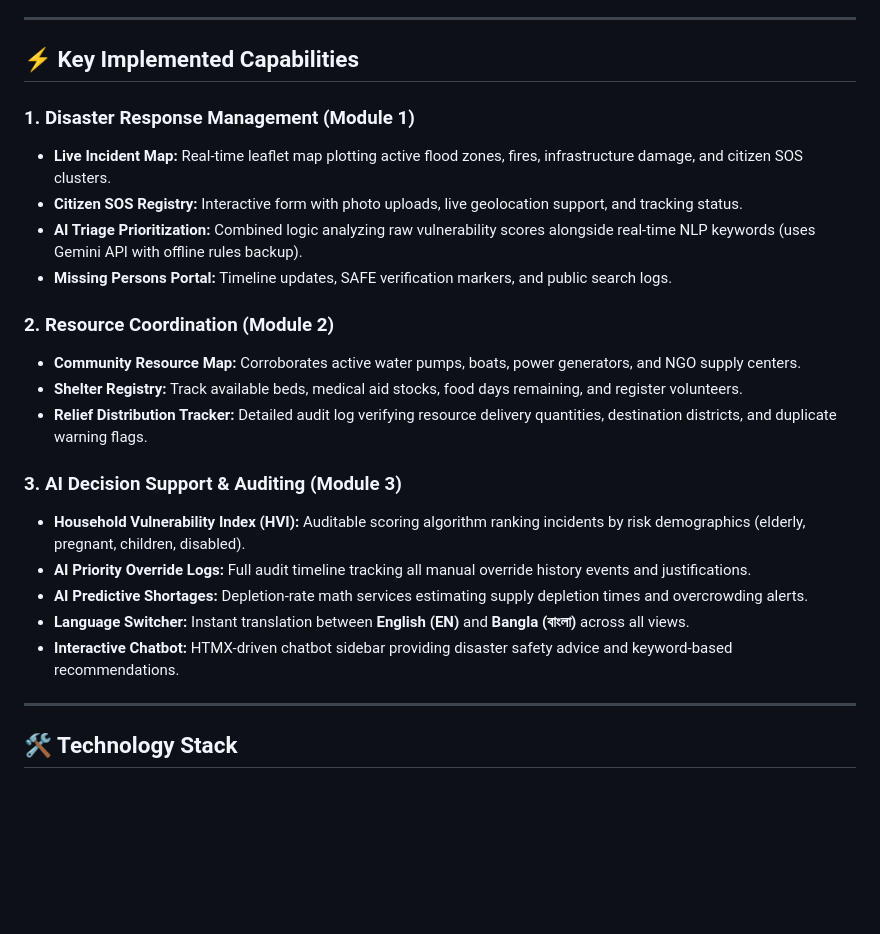
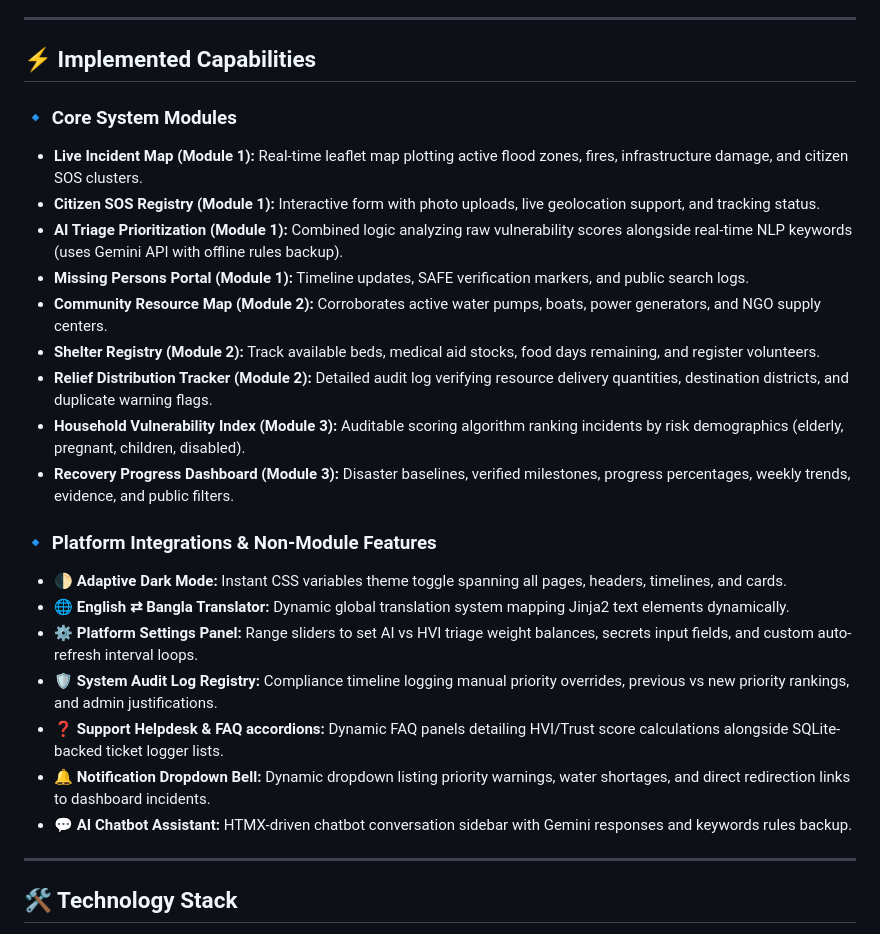
Before and after one commit to sam399/ACDIP, a Markdown page: README.md, the part around the change. Rendered like a GitHub page; blank space fills up the shorter version.

Commit message:
Update README.md with comprehensive list of non-module platform integrations and utilities

```diff
--- a/README.md
+++ b/README.md
@@ -13,25 +13,27 @@ The platform dynamically alters its layout, navigation tabs, and system settings
 
 ---
 
-## ⚡ Key Implemented Capabilities
+## ⚡ Implemented Capabilities
 
-### 1. Disaster Response Management (Module 1)
-*   **Live Incident Map:** Real-time leaflet map plotting active flood zones, fires, infrastructure damage, and citizen SOS clusters.
-*   **Citizen SOS Registry:** Interactive form with photo uploads, live geolocation support, and tracking status.
-*   **AI Triage Prioritization:** Combined logic analyzing raw vulnerability scores alongside real-time NLP keywords (uses Gemini API with offline rules backup).
-*   **Missing Persons Portal:** Timeline updates, SAFE verification markers, and public search logs.
+### 🔹 Core System Modules
+*   **Live Incident Map (Module 1):** Real-time leaflet map plotting active flood zones, fires, infrastructure damage, and citizen SOS clusters.
+*   **Citizen SOS Registry (Module 1):** Interactive form with photo uploads, live geolocation support, and tracking status.
+*   **AI Triage Prioritization (Module 1):** Combined logic analyzing raw vulnerability scores alongside real-time NLP keywords (uses Gemini API with offline rules backup).
+*   **Missing Persons Portal (Module 1):** Timeline updates, SAFE verification markers, and public search logs.
+*   **Community Resource Map (Module 2):** Corroborates active water pumps, boats, power generators, and NGO supply centers.
+*   **Shelter Registry (Module 2):** Track available beds, medical aid stocks, food days remaining, and register volunteers.
+*   **Relief Distribution Tracker (Module 2):** Detailed audit log verifying resource delivery quantities, destination districts, and duplicate warning flags.
+*   **Household Vulnerability Index (Module 3):** Auditable scoring algorithm ranking incidents by risk demographics (elderly, pregnant, children, disabled).
+*   **Recovery Progress Dashboard (Module 3):** Disaster baselines, verified milestones, progress percentages, weekly trends, evidence, and public filters.
 
-### 2. Resource Coordination (Module 2)
-*   **Community Resource Map:** Corroborates active water pumps, boats, power generators, and NGO supply centers.
-*   **Shelter Registry:** Track available beds, medical aid stocks, food days remaining, and register volunteers.
-*   **Relief Distribution Tracker:** Detailed audit log verifying resource delivery quantities, destination districts, and duplicate warning flags.
-
-### 3. AI Decision Support & Auditing (Module 3)
-*   **Household Vulnerability Index (HVI):** Auditable scoring algorithm ranking incidents by risk demographics (elderly, pregnant, children, disabled).
-*   **AI Priority Override Logs:** Full audit timeline tracking all manual override history events and justifications.
-*   **AI Predictive Shortages:** Depletion-rate math services estimating supply depletion times and overcrowding alerts.
-*   **Language Switcher:** Instant translation between **English (EN)** and **Bangla (বাংলা)** across all views.
-*   **Interactive Chatbot:** HTMX-driven chatbot sidebar providing disaster safety advice and keyword-based recommendations.
+### 🔹 Platform Integrations & Non-Module Features
+*   **🌓 Adaptive Dark Mode:** Instant CSS variables theme toggle spanning all pages, headers, timelines, and cards.
+*   **🌐 English ⇄ Bangla Translator:** Dynamic global translation system mapping Jinja2 text elements dynamically.
+*   **⚙️ Platform Settings Panel:** Range sliders to set AI vs HVI triage weight balances, secrets input fields, and custom auto-refresh interval loops.
+*   **🛡️ System Audit Log Registry:** Compliance timeline logging manual priority overrides, previous vs new priority rankings, and admin justifications.
+*   **❓ Support Helpdesk & FAQ accordions:** Dynamic FAQ panels detailing HVI/Trust score calculations alongside SQLite-backed ticket logger lists.
+*   **🔔 Notification Dropdown Bell:** Dynamic dropdown listing priority warnings, water shortages, and direct redirection links to dashboard incidents.
+*   **💬 AI Chatbot Assistant:** HTMX-driven chatbot conversation sidebar with Gemini responses and keywords rules backup.
 
 ---
 
```
